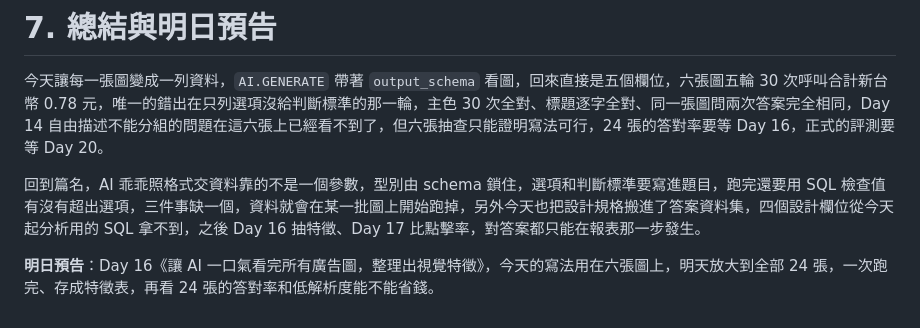
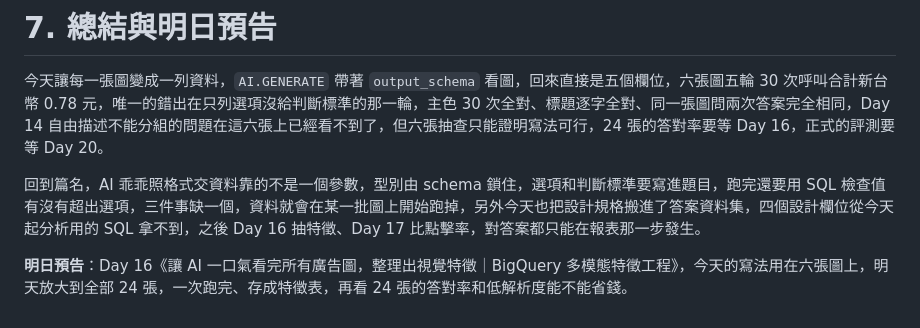
Before and after one commit to gminc/ai-driven-martech-pipeline, a Markdown page: docs/articles/day15-structured-output.md, the part around the change. GitHub-like rendering.

```diff
--- a/docs/articles/day15-structured-output.md
+++ b/docs/articles/day15-structured-output.md
@@ -200,4 +200,4 @@ bq rm -f -t martech_dw.mm_structured
 
 回到篇名，AI 乖乖照格式交資料靠的不是一個參數，型別由 schema 鎖住，選項和判斷標準要寫進題目，跑完還要用 SQL 檢查值有沒有超出選項，三件事缺一個，資料就會在某一批圖上開始跑掉，另外今天也把設計規格搬進了答案資料集，四個設計欄位從今天起分析用的 SQL 拿不到，之後 Day 16 抽特徵、Day 17 比點擊率，對答案都只能在報表那一步發生。
 
-**明日預告**：Day 16《讓 AI 一口氣看完所有廣告圖，整理出視覺特徵》，今天的寫法用在六張圖上，明天放大到全部 24 張，一次跑完、存成特徵表，再看 24 張的答對率和低解析度能不能省錢。
+**明日預告**：Day 16《讓 AI 一口氣看完所有廣告圖，整理出視覺特徵｜BigQuery 多模態特徵工程》，今天的寫法用在六張圖上，明天放大到全部 24 張，一次跑完、存成特徵表，再看 24 張的答對率和低解析度能不能省錢。
```
Also changed, not shown: features/README.md (+10 -7 lines), docs/images/day16-results-grid.jpg (added), 3 other files.
